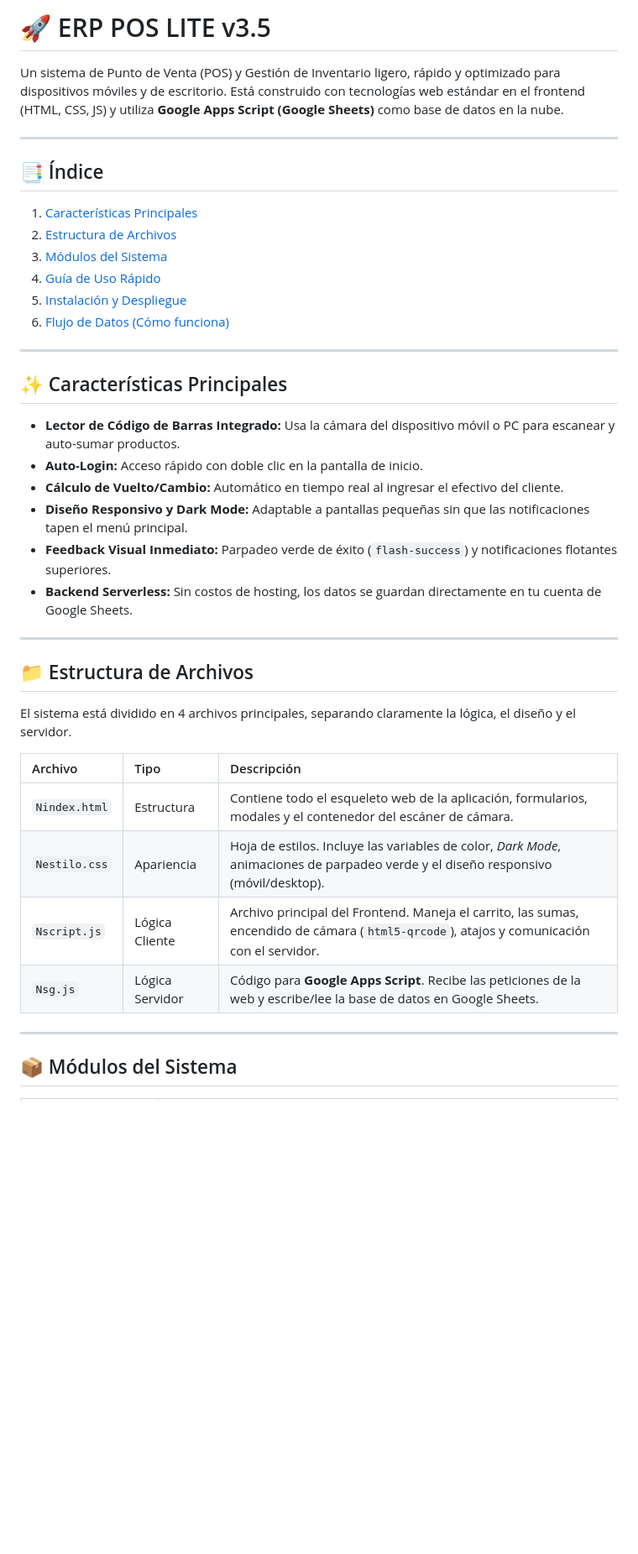
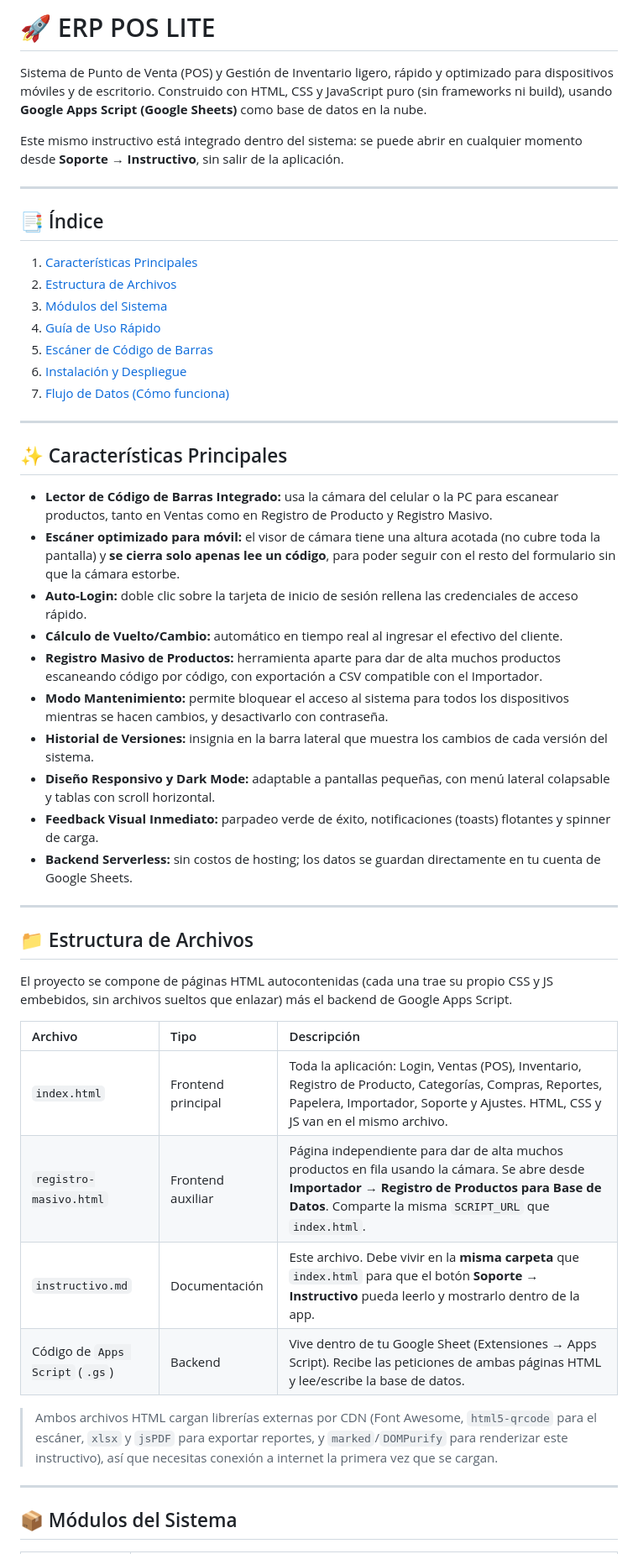
Before and after one commit to sitioweb001/PUNTO-DE-VENTA-LITE, a Markdown page: README.md, the part around one of its changes. Shown at 84% size. GitHub-like rendering; blank space fills up the shorter version.

```diff
--- a/README.md
+++ b/README.md
@@ -1,6 +1,8 @@
-# 🚀 ERP POS LITE v3.5
+# 🚀 ERP POS LITE
 
-Un sistema de Punto de Venta (POS) y Gestión de Inventario ligero, rápido y optimizado para dispositivos móviles y de escritorio. Está construido con tecnologías web estándar en el frontend (HTML, CSS, JS) y utiliza **Google Apps Script (Google Sheets)** como base de datos en la nube.
+Sistema de Punto de Venta (POS) y Gestión de Inventario ligero, rápido y optimizado para dispositivos móviles y de escritorio. Construido con HTML, CSS y JavaScript puro (sin frameworks ni build), usando **Google Apps Script (Google Sheets)** como base de datos en la nube.
+
+Este mismo instructivo está integrado dentro del sistema: se puede abrir en cualquier momento desde **Soporte → Instructivo**, sin salir de la aplicación.
 
 ---
 
@@ -9,32 +11,39 @@ Un sistema de Punto de Venta (POS) y Gestión de Inventario ligero, rápido y op
 2. [Estructura de Archivos](#-estructura-de-archivos)
 3. [Módulos del Sistema](#-módulos-del-sistema)
 4. [Guía de Uso Rápido](#-guía-de-uso-rápido)
-5. [Instalación y Despliegue](#-instalación-y-despliegue)
-6. [Flujo de Datos (Cómo funciona)](#-flujo-de-datos-cómo-funciona)
+5. [Escáner de Código de Barras](#-escáner-de-código-de-barras)
+6. [Instalación y Despliegue](#-instalación-y-despliegue)
+7. [Flujo de Datos (Cómo funciona)](#-flujo-de-datos-cómo-funciona)
 
 ---
 
 ## ✨ Características Principales
 
-* **Lector de Código de Barras Integrado:** Usa la cámara del dispositivo móvil o PC para escanear y auto-sumar productos.
-* **Auto-Login:** Acceso rápido con doble clic en la pantalla de inicio.
-* **Cálculo de Vuelto/Cambio:** Automático en tiempo real al ingresar el efectivo del cliente.
-* **Diseño Responsivo y Dark Mode:** Adaptable a pantallas pequeñas sin que las notificaciones tapen el menú principal.
-* **Feedback Visual Inmediato:** Parpadeo verde de éxito (`flash-success`) y notificaciones flotantes superiores.
-* **Backend Serverless:** Sin costos de hosting, los datos se guardan directamente en tu cuenta de Google Sheets.
+* **Lector de Código de Barras Integrado:** usa la cámara del celular o la PC para escanear productos, tanto en Ventas como en Registro de Producto y Registro Masivo.
+* **Escáner optimizado para móvil:** el visor de cámara tiene una altura acotada (no cubre toda la pantalla) y **se cierra solo apenas lee un código**, para poder seguir con el resto del formulario sin que la cámara estorbe.
+* **Auto-Login:** doble clic sobre la tarjeta de inicio de sesión rellena las credenciales de acceso rápido.
+* **Cálculo de Vuelto/Cambio:** automático en tiempo real al ingresar el efectivo del cliente.
+* **Registro Masivo de Productos:** herramienta aparte para dar de alta muchos productos escaneando código por código, con exportación a CSV compatible con el Importador.
+* **Modo Mantenimiento:** permite bloquear el acceso al sistema para todos los dispositivos mientras se hacen cambios, y desactivarlo con contraseña.
+* **Historial de Versiones:** insignia en la barra lateral que muestra los cambios de cada versión del sistema.
+* **Diseño Responsivo y Dark Mode:** adaptable a pantallas pequeñas, con menú lateral colapsable y tablas con scroll horizontal.
+* **Feedback Visual Inmediato:** parpadeo verde de éxito, notificaciones (toasts) flotantes y spinner de carga.
+* **Backend Serverless:** sin costos de hosting; los datos se guardan directamente en tu cuenta de Google Sheets.
 
 ---
 
 ## 📁 Estructura de Archivos
 
-El sistema está dividido en 4 archivos principales, separando claramente la lógica, el diseño y el servidor.
+El proyecto se compone de páginas HTML autocontenidas (cada una trae su propio CSS y JS embebidos, sin archivos sueltos que enlazar) más el backend de Google Apps Script.
 
 | Archivo | Tipo | Descripción |
 | :--- | :--- | :--- |
-| `Nindex.html` | Estructura | Contiene todo el esqueleto web de la aplicación, formularios, modales y el contenedor del escáner de cámara. |
-| `Nestilo.css` | Apariencia | Hoja de estilos. Incluye las variables de color, *Dark Mode*, animaciones de parpadeo verde y el diseño responsivo (móvil/desktop). |
-| `Nscript.js` | Lógica Cliente | Archivo principal del Frontend. Maneja el carrito, las sumas, encendido de cámara (`html5-qrcode`), atajos y comunicación con el servidor. |
-| `Nsg.js` | Lógica Servidor | Código para **Google Apps Script**. Recibe las peticiones de la web y escribe/lee la base de datos en Google Sheets. |
+| `index.html` | Frontend principal | Toda la aplicación: Login, Ventas (POS), Inventario, Registro de Producto, Categorías, Compras, Reportes, Papelera, Importador, Soporte y Ajustes. HTML, CSS y JS van en el mismo archivo. |
+| `registro-masivo.html` | Frontend auxiliar | Página independiente para dar de alta muchos productos en fila usando la cámara. Se abre desde **Importador → Registro de Productos para Base de Datos**. Comparte la misma `SCRIPT_URL` que `index.html`. |
+| `instructivo.md` | Documentación | Este archivo. Debe vivir en la **misma carpeta** que `index.html` para que el botón **Soporte → Instructivo** pueda leerlo y mostrarlo dentro de la app. |
+| Código de `Apps Script` (`.gs`) | Backend | Vive dentro de tu Google Sheet (Extensiones → Apps Script). Recibe las peticiones de ambas páginas HTML y lee/escribe la base de datos. |
+
+> Ambos archivos HTML cargan librerías externas por CDN (Font Awesome, `html5-qrcode` para el escáner, `xlsx` y `jsPDF` para exportar reportes, y `marked`/`DOMPurify` para renderizar este instructivo), así que necesitas conexión a internet la primera vez que se cargan.
 
 ---
 
```
Also changed, not shown: other parts of README.md (+36 -27 lines).
